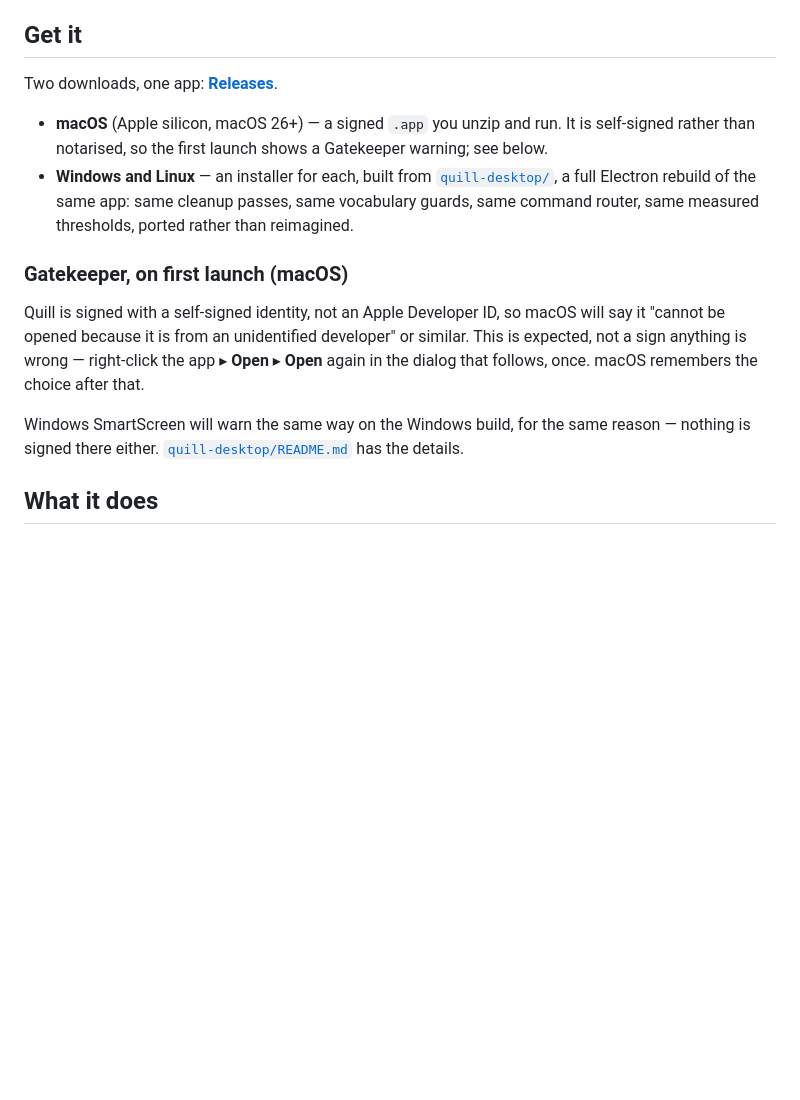
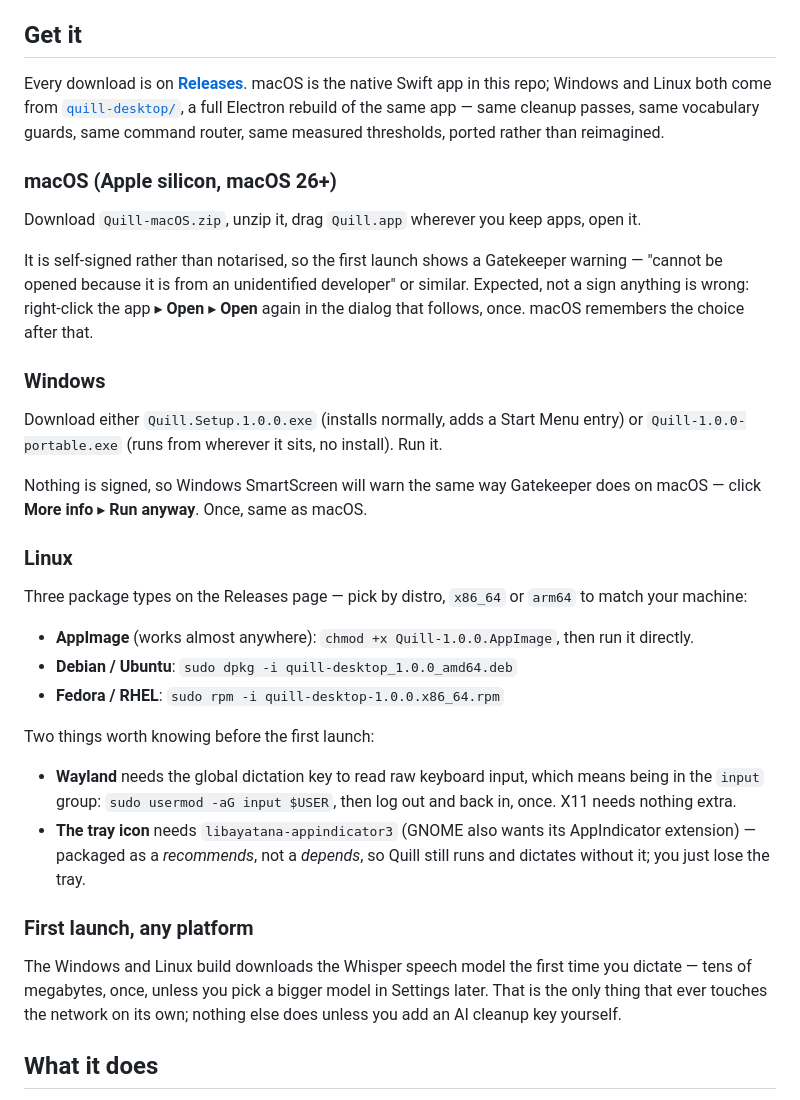
Before and after one commit to romangigliotti123-arch/quill, a Markdown page: README.md, the part around the change. GitHub-like rendering; blank space fills up the shorter version.

Commit message:
Give the README real, per-platform install steps
The old "Get it" section named the two downloads but never said what to
actually do with them once fetched. Now three subsections, one per
platform, each with the real commands and file names from the actual
release assets: unzip-and-drag for macOS, installer vs. portable for
Windows, and — the one that had nothing at all before — AppImage/deb/rpm
for Linux, plus the two things that bite on first run there: Wayland
needing the input group for the global hotkey, and the tray needing
libayatana-appindicator3.

```diff
--- a/README.md
+++ b/README.md
@@ -11,27 +11,57 @@ and Linux — so it works on a plane and your voice never leaves the machine.
 
 ## Get it
 
-Two downloads, one app: **[Releases](../../releases/latest)**.
+Every download is on **[Releases](../../releases/latest)**. macOS is the
+native Swift app in this repo; Windows and Linux both come from
+[`quill-desktop/`](quill-desktop), a full Electron rebuild of the same app —
+same cleanup passes, same vocabulary guards, same command router, same
+measured thresholds, ported rather than reimagined.
 
-- **macOS** (Apple silicon, macOS 26+) — a signed `.app` you unzip and run.
-  It is self-signed rather than notarised, so the first launch shows a
-  Gatekeeper warning; see below.
-- **Windows and Linux** — an installer for each, built from
-  [`quill-desktop/`](quill-desktop), a full Electron rebuild of the same app:
-  same cleanup passes, same vocabulary guards, same command router, same
-  measured thresholds, ported rather than reimagined.
+### macOS (Apple silicon, macOS 26+)
 
-### Gatekeeper, on first launch (macOS)
+Download `Quill-macOS.zip`, unzip it, drag `Quill.app` wherever you keep
+apps, open it.
 
-Quill is signed with a self-signed identity, not an Apple Developer ID, so
-macOS will say it "cannot be opened because it is from an unidentified
-developer" or similar. This is expected, not a sign anything is wrong — right-click
+It is self-signed rather than notarised, so the first launch shows a
+Gatekeeper warning — "cannot be opened because it is from an unidentified
+developer" or similar. Expected, not a sign anything is wrong: right-click
 the app ▸ **Open** ▸ **Open** again in the dialog that follows, once. macOS
 remembers the choice after that.
 
-Windows SmartScreen will warn the same way on the Windows build, for the same
-reason — nothing is signed there either. [`quill-desktop/README.md`](quill-desktop/README.md)
-has the details.
+### Windows
+
+Download either `Quill.Setup.1.0.0.exe` (installs normally, adds a Start
+Menu entry) or `Quill-1.0.0-portable.exe` (runs from wherever it sits, no
+install). Run it.
+
+Nothing is signed, so Windows SmartScreen will warn the same way Gatekeeper
+does on macOS — click **More info** ▸ **Run anyway**. Once, same as macOS.
+
+### Linux
+
+Three package types on the Releases page — pick by distro, `x86_64` or
+`arm64` to match your machine:
+
+- **AppImage** (works almost anywhere): `chmod +x Quill-1.0.0.AppImage`,
+  then run it directly.
+- **Debian / Ubuntu**: `sudo dpkg -i quill-desktop_1.0.0_amd64.deb`
+- **Fedora / RHEL**: `sudo rpm -i quill-desktop-1.0.0.x86_64.rpm`
+
+Two things worth knowing before the first launch:
+
+- **Wayland** needs the global dictation key to read raw keyboard input,
+  which means being in the `input` group: `sudo usermod -aG input $USER`,
+  then log out and back in, once. X11 needs nothing extra.
+- **The tray icon** needs `libayatana-appindicator3` (GNOME also wants its
+  AppIndicator extension) — packaged as a *recommends*, not a *depends*, so
+  Quill still runs and dictates without it; you just lose the tray.
+
+### First launch, any platform
+
+The Windows and Linux build downloads the Whisper speech model the first
+time you dictate — tens of megabytes, once, unless you pick a bigger model
+in Settings later. That is the only thing that ever touches the network on
+its own; nothing else does unless you add an AI cleanup key yourself.
 
 ## What it does
 
```
